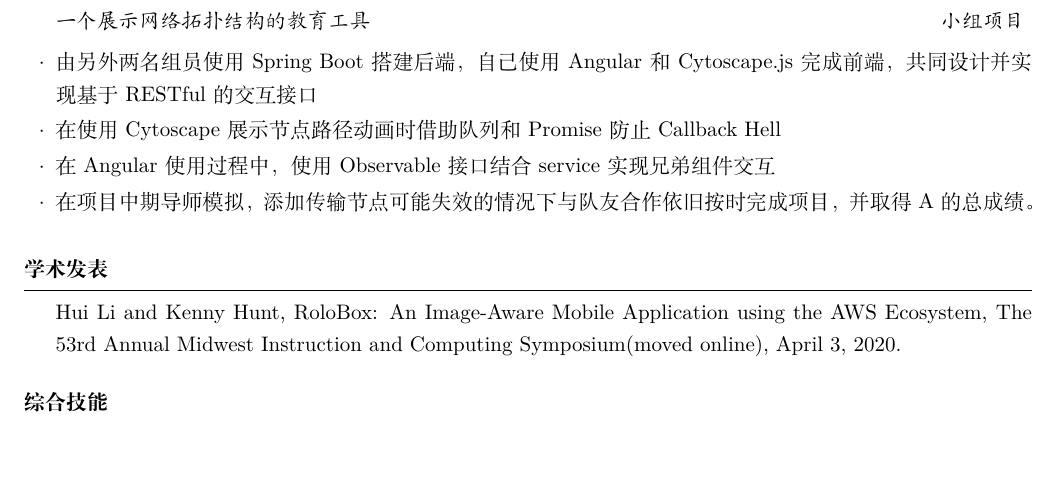
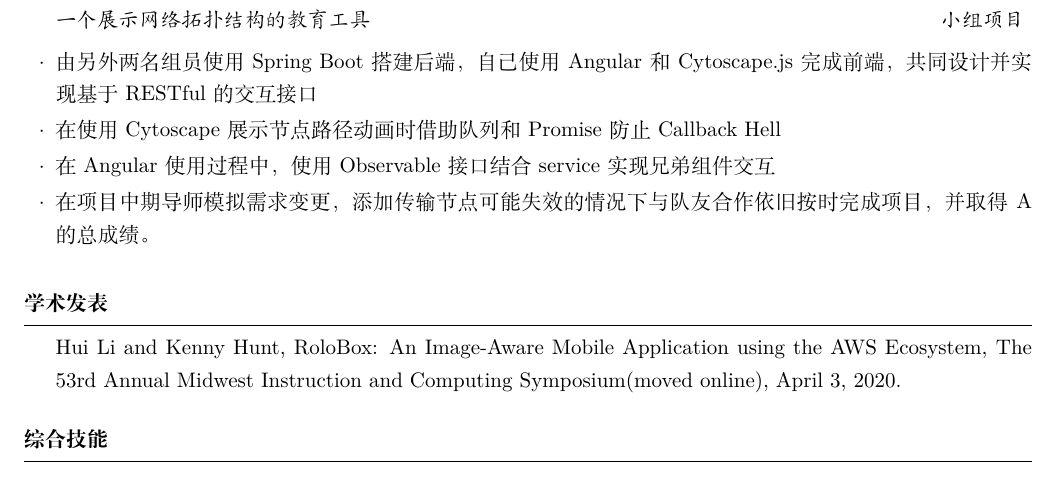
Before and after one commit to greenlihui/resume, a LaTeX CV (cv-zh.tex): part of the page before the commit and part of page 1 of 2 after it, cut so that both start at the same text, the shorter picture padded with empty space. Compiled offline with XeLaTeX.

Commit message:
fixed a typo

```diff
--- a/cv-zh.tex
+++ b/cv-zh.tex
@@ -74,7 +74,7 @@
 \item 由另外两名组员使用 Spring Boot 搭建后端，自己使用 Angular 和 Cytoscape.js 完成前端，共同设计并实现基于 RESTful 的交互接口
 \item 在使用 Cytoscape 展示节点路径动画时借助队列和 Promise 防止 Callback Hell
 \item 在 Angular 使用过程中，使用 Observable 接口结合 service 实现兄弟组件交互
-\item 在项目中期导师模拟，添加传输节点可能失效的情况下与队友合作依旧按时完成项目，并取得 A 的总成绩。
+\item 在项目中期导师模拟需求变更，添加传输节点可能失效的情况下与队友合作依旧按时完成项目，并取得 A 的总成绩。
 \end{rSubsection}
 
 \end{rSection}
```
Also changed, not shown: cv-zh.pdf.
